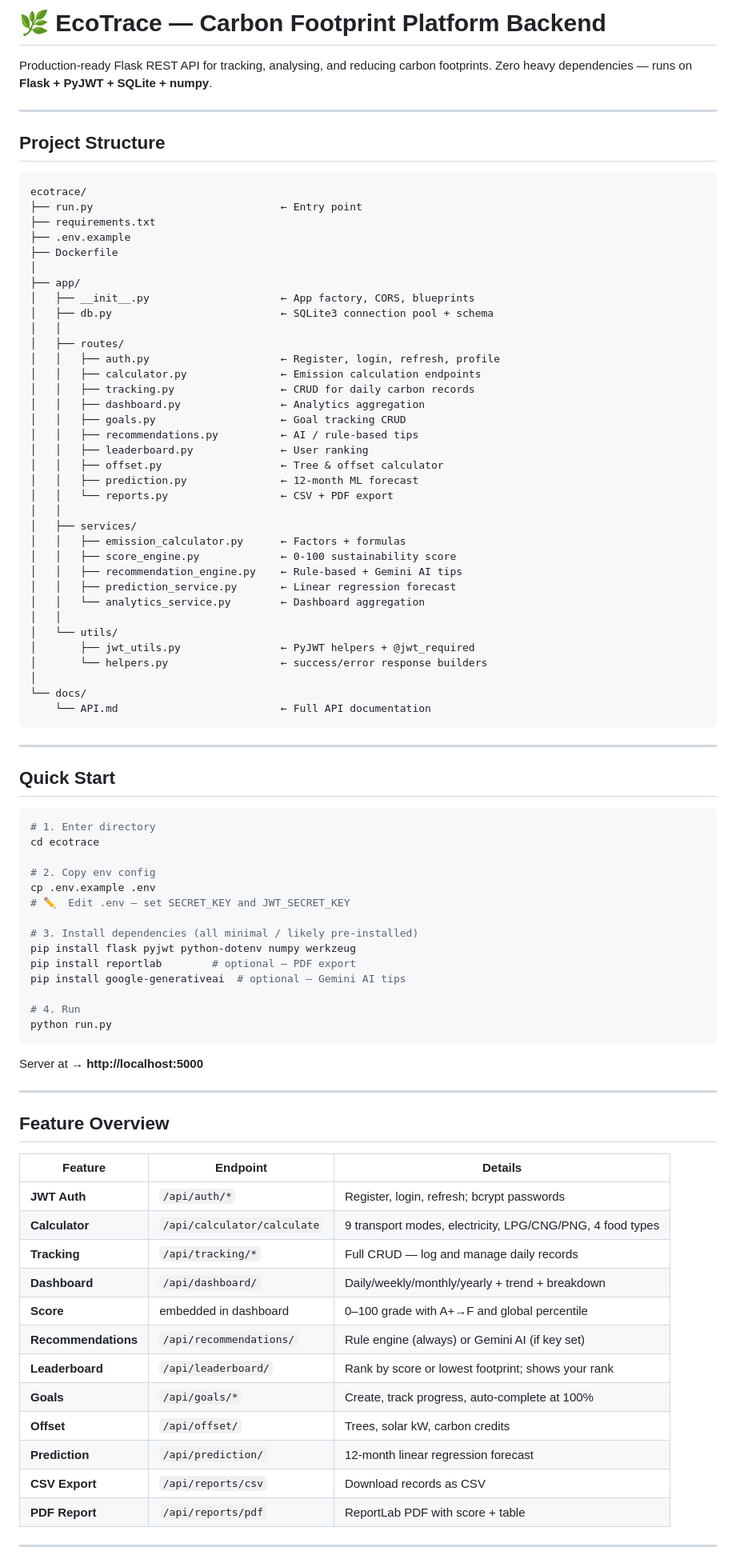
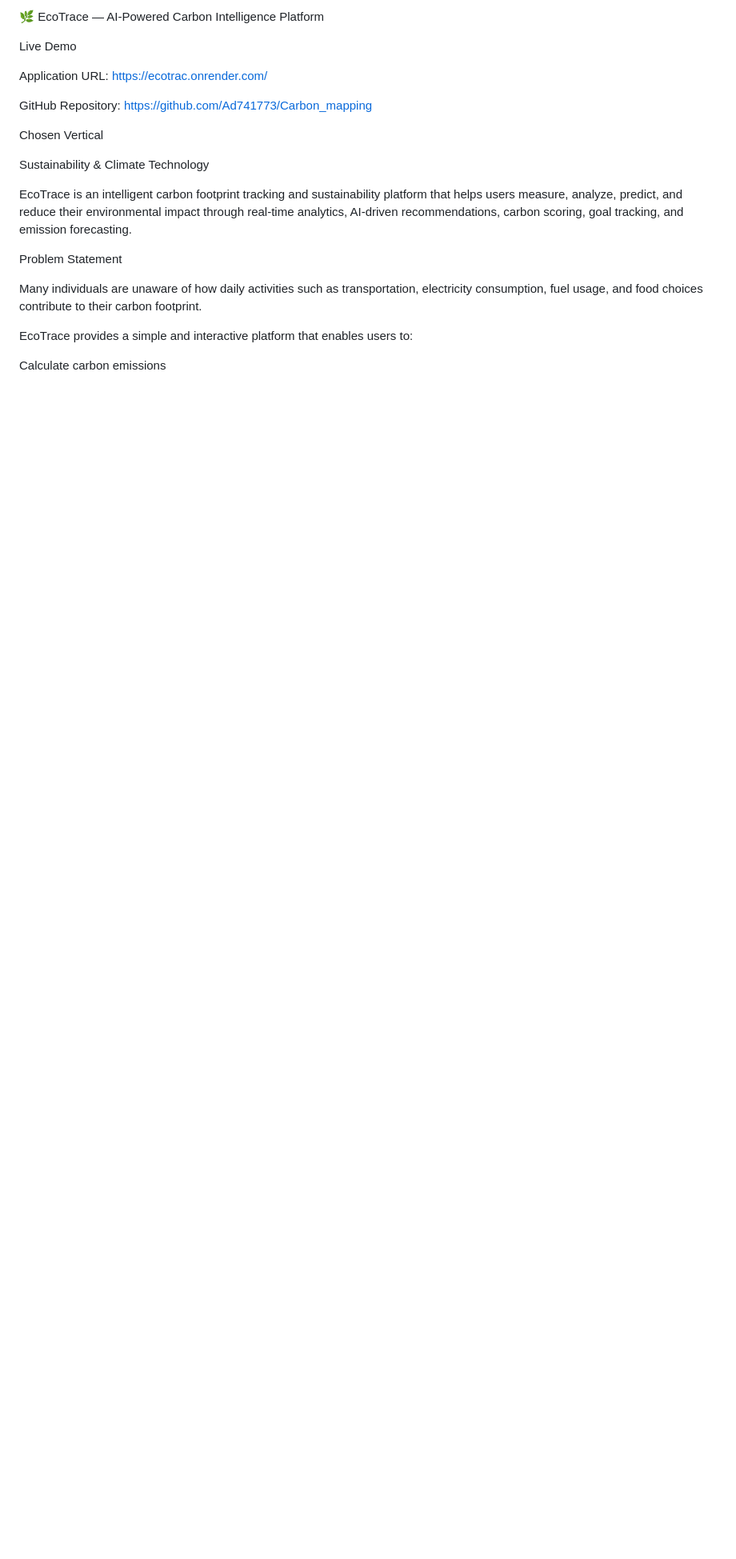
Before and after one commit to Ad741773/Carbon_mapping, a Markdown page: README.md, the part around one of its changes. Shown at 80% size. GitHub-like rendering; blank space fills up the shorter version.

Commit message:
Revise README for EcoTrace platform details
Updated project description, added live demo URL, and enhanced feature overview.

````diff
--- a/README.md
+++ b/README.md
@@ -1,91 +1,27 @@
-# 🌿 EcoTrace — Carbon Footprint Platform Backend
+🌿 EcoTrace — AI-Powered Carbon Intelligence Platform
 
-Production-ready Flask REST API for tracking, analysing, and reducing carbon footprints.
-Zero heavy dependencies — runs on **Flask + PyJWT + SQLite + numpy**.
+Live Demo
 
----
+Application URL: https://ecotrac.onrender.com/
 
-## Project Structure
+GitHub Repository: https://github.com/Ad741773/Carbon_mapping
 
-```
-ecotrace/
-├── run.py                              ← Entry point
-├── requirements.txt
-├── .env.example
-├── Dockerfile
-│
-├── app/
-│   ├── __init__.py                     ← App factory, CORS, blueprints
-│   ├── db.py                           ← SQLite3 connection pool + schema
-│   │
-│   ├── routes/
-│   │   ├── auth.py                     ← Register, login, refresh, profile
-│   │   ├── calculator.py               ← Emission calculation endpoints
-│   │   ├── tracking.py                 ← CRUD for daily carbon records
-│   │   ├── dashboard.py                ← Analytics aggregation
-│   │   ├── goals.py                    ← Goal tracking CRUD
-│   │   ├── recommendations.py          ← AI / rule-based tips
-│   │   ├── leaderboard.py              ← User ranking
-│   │   ├── offset.py                   ← Tree & offset calculator
-│   │   ├── prediction.py               ← 12-month ML forecast
-│   │   └── reports.py                  ← CSV + PDF export
-│   │
-│   ├── services/
-│   │   ├── emission_calculator.py      ← Factors + formulas
-│   │   ├── score_engine.py             ← 0-100 sustainability score
-│   │   ├── recommendation_engine.py    ← Rule-based + Gemini AI tips
-│   │   ├── prediction_service.py       ← Linear regression forecast
-│   │   └── analytics_service.py        ← Dashboard aggregation
-│   │
-│   └── utils/
-│       ├── jwt_utils.py                ← PyJWT helpers + @jwt_required
-│       └── helpers.py                  ← success/error response builders
-│
-└── docs/
-    └── API.md                          ← Full API documentation
-```
 
----
 
-## Quick Start
 
-```bash
-# 1. Enter directory
-cd ecotrace
+Chosen Vertical
 
-# 2. Copy env config
-cp .env.example .env
-# ✏️  Edit .env — set SECRET_KEY and JWT_SECRET_KEY
+Sustainability & Climate Technology
 
-# 3. Install dependencies (all minimal / likely pre-installed)
-pip install flask pyjwt python-dotenv numpy werkzeug
-pip install reportlab        # optional — PDF export
-pip install google-generativeai  # optional — Gemini AI tips
+EcoTrace is an intelligent carbon footprint tracking and sustainability platform that helps users measure, analyze, predict, and reduce their environmental impact through real-time analytics, AI-driven recommendations, carbon scoring, goal tracking, and emission forecasting.
 
-# 4. Run
-python run.py
-```
 
-Server at → **http://localhost:5000**
 
----
+Problem Statement
 
-## Feature Overview
+Many individuals are unaware of how daily activities such as transportation, electricity consumption, fuel usage, and food choices contribute to their carbon footprint.
 
-| Feature | Endpoint | Details |
-|---------|----------|---------|
-| **JWT Auth** | `/api/auth/*` | Register, login, refresh; bcrypt passwords |
-| **Calculator** | `/api/calculator/calculate` | 9 transport modes, electricity, LPG/CNG/PNG, 4 food types |
-| **Tracking** | `/api/tracking/*` | Full CRUD — log and manage daily records |
-| **Dashboard** | `/api/dashboard/` | Daily/weekly/monthly/yearly + trend + breakdown |
-| **Score** | embedded in dashboard | 0–100 grade with A+→F and global percentile |
-| **Recommendations** | `/api/recommendations/` | Rule engine (always) or Gemini AI (if key set) |
-| **Leaderboard** | `/api/leaderboard/` | Rank by score or lowest footprint; shows your rank |
-| **Goals** | `/api/goals/*` | Create, track progress, auto-complete at 100% |
-| **Offset** | `/api/offset/` | Trees, solar kW, carbon credits |
-| **Prediction** | `/api/prediction/` | 12-month linear regression forecast |
-| **CSV Export** | `/api/reports/csv` | Download records as CSV |
-| **PDF Report** | `/api/reports/pdf` | ReportLab PDF with score + table |
+EcoTrace provides a simple and interactive platform that enables users to:
 
----
+Calculate carbon emissions
 
````
Also changed, not shown: other parts of README.md (+242 -35 lines).
